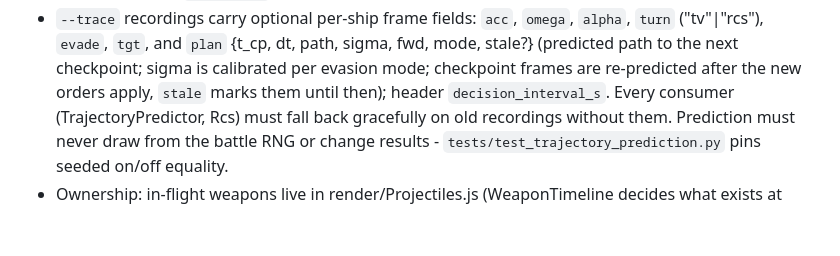
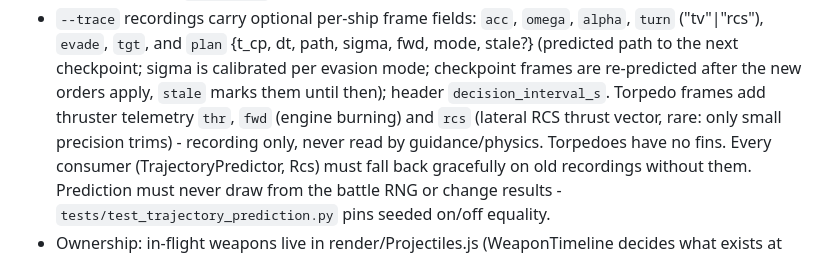
Before and after one commit to paulmch/ai-commanders, a Markdown page: CLAUDE.md, the part around the change. GitHub-like rendering; blank space fills up the shorter version.

Commit message:
CLAUDE.md: note torpedo thruster telemetry fields
Co-Authored-By: Claude Opus 5.5 (1M context) <noreply@anthropic.com>
Claude-Session: https://claude.ai/code/session_011wRGGQVj9dZVdaYXFnDB5G

```diff
--- a/CLAUDE.md
+++ b/CLAUDE.md
@@ -151,6 +151,9 @@ torpedo-armed hulls; all others fight with coilguns.
   sigma, fwd, mode, stale?} (predicted path to the next checkpoint; sigma is
   calibrated per evasion mode; checkpoint frames are re-predicted after the
   new orders apply, `stale` marks them until then); header `decision_interval_s`.
+  Torpedo frames add thruster telemetry `thr`, `fwd` (engine burning) and
+  `rcs` (lateral RCS thrust vector, rare: only small precision trims) -
+  recording only, never read by guidance/physics. Torpedoes have no fins.
   Every consumer (TrajectoryPredictor, Rcs) must fall back gracefully on old
   recordings without them. Prediction must never draw from the battle RNG or
   change results - `tests/test_trajectory_prediction.py` pins seeded on/off
```
